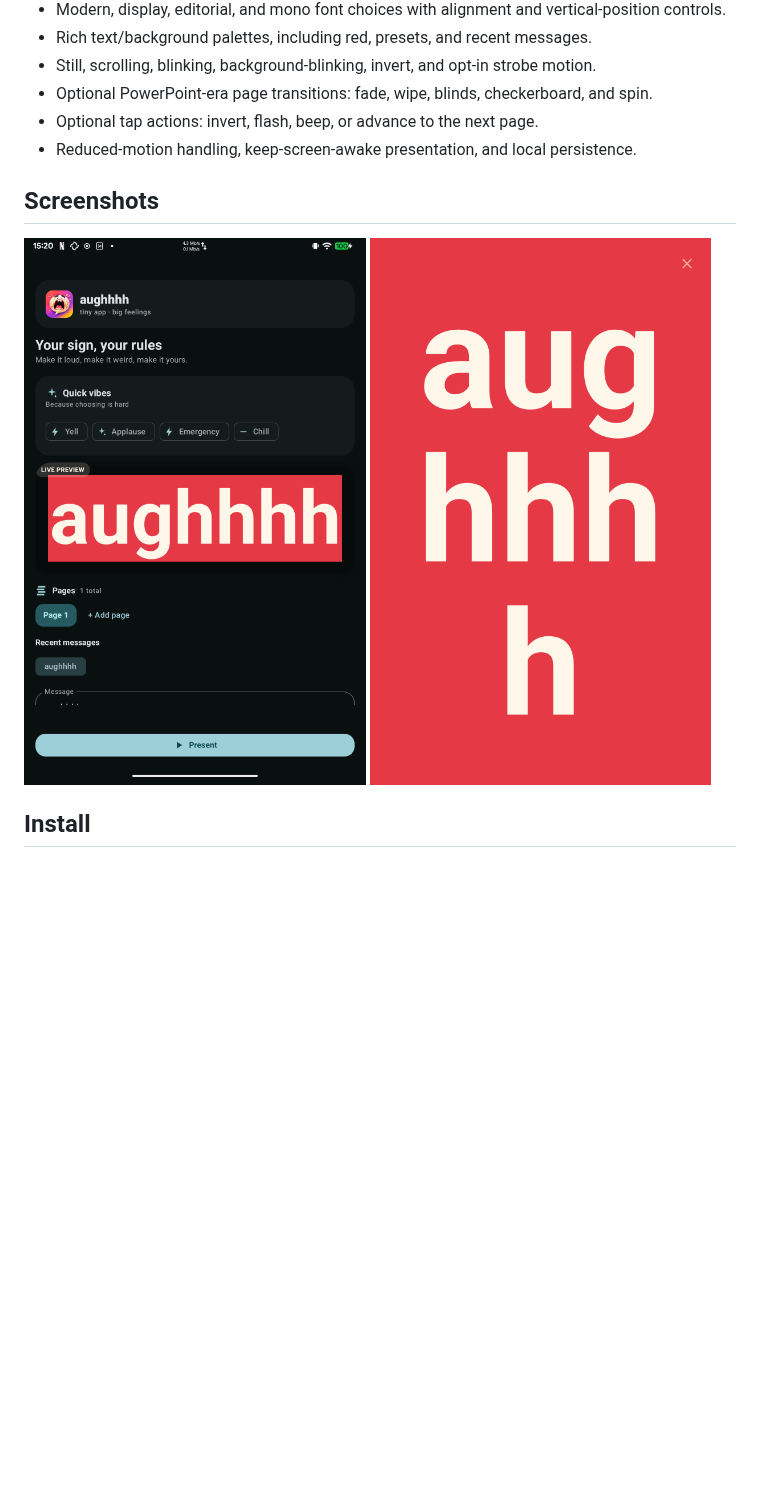
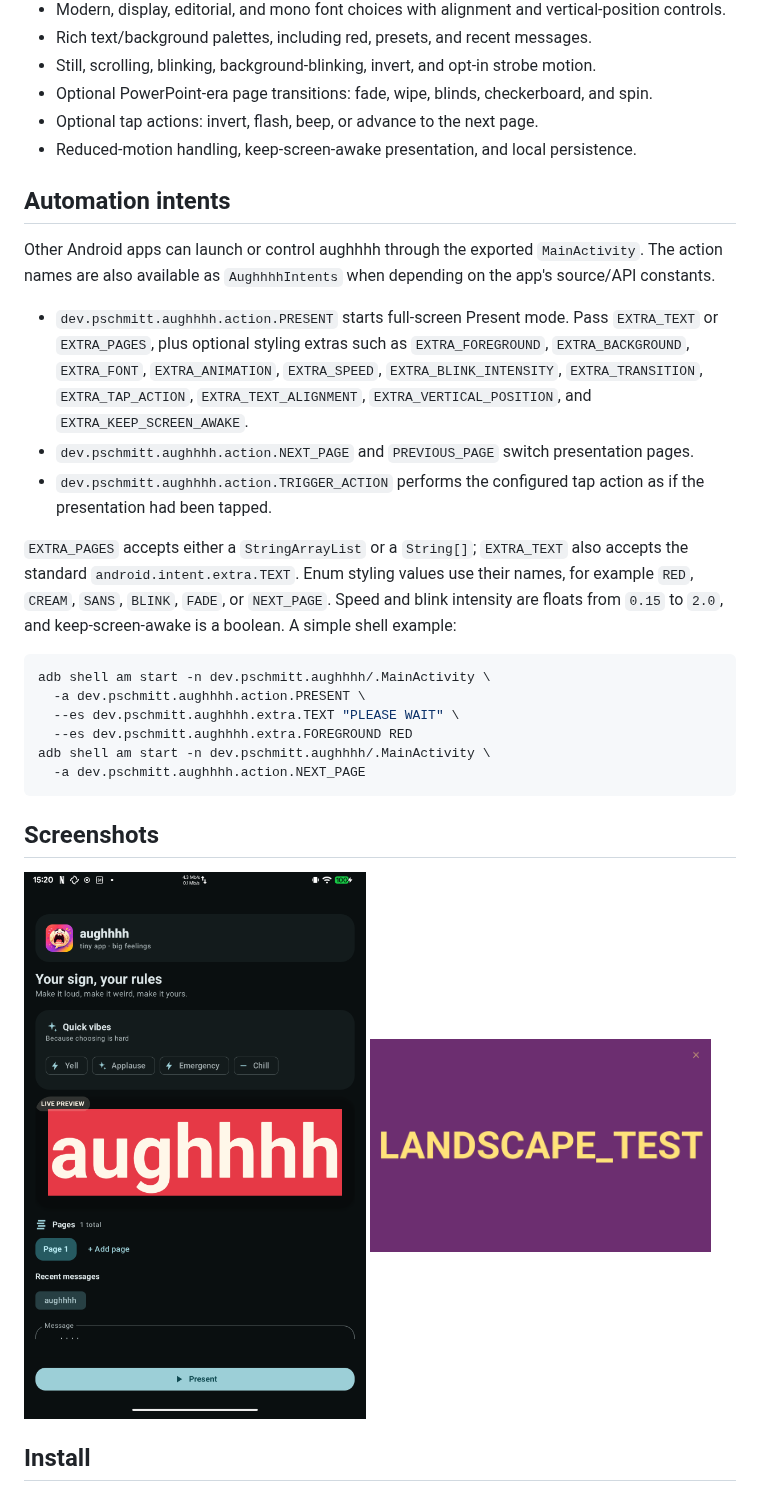
Before and after one commit to pschmitt/augh, a Markdown page: README.md, the part around the change. Rendered like a GitHub page; pictures changed too: docs/images/present.png; blank space fills up the shorter version.

Commit message:
Polish presentation controls and integrations

````diff
--- a/README.md
+++ b/README.md
@@ -20,6 +20,34 @@ choose an absurd presentation style, and swipe through it when the moment arrive
 - Optional PowerPoint-era page transitions: fade, wipe, blinds, checkerboard, and spin.
 - Optional tap actions: invert, flash, beep, or advance to the next page.
 - Reduced-motion handling, keep-screen-awake presentation, and local persistence.
+
+## Automation intents
+
+Other Android apps can launch or control aughhhh through the exported `MainActivity`. The action
+names are also available as `AughhhhIntents` when depending on the app's source/API constants.
+
+- `dev.pschmitt.aughhhh.action.PRESENT` starts full-screen Present mode. Pass `EXTRA_TEXT` or
+  `EXTRA_PAGES`, plus optional styling extras such as `EXTRA_FOREGROUND`, `EXTRA_BACKGROUND`,
+  `EXTRA_FONT`, `EXTRA_ANIMATION`, `EXTRA_SPEED`, `EXTRA_BLINK_INTENSITY`, `EXTRA_TRANSITION`,
+  `EXTRA_TAP_ACTION`, `EXTRA_TEXT_ALIGNMENT`, `EXTRA_VERTICAL_POSITION`, and
+  `EXTRA_KEEP_SCREEN_AWAKE`.
+- `dev.pschmitt.aughhhh.action.NEXT_PAGE` and `PREVIOUS_PAGE` switch presentation pages.
+- `dev.pschmitt.aughhhh.action.TRIGGER_ACTION` performs the configured tap action as if the
+  presentation had been tapped.
+
+`EXTRA_PAGES` accepts either a `StringArrayList` or a `String[]`; `EXTRA_TEXT` also accepts the
+standard `android.intent.extra.TEXT`. Enum styling values use their names, for example `RED`,
+`CREAM`, `SANS`, `BLINK`, `FADE`, or `NEXT_PAGE`. Speed and blink intensity are floats from
+`0.15` to `2.0`, and keep-screen-awake is a boolean. A simple shell example:
+
+```sh
+adb shell am start -n dev.pschmitt.aughhhh/.MainActivity \
+  -a dev.pschmitt.aughhhh.action.PRESENT \
+  --es dev.pschmitt.aughhhh.extra.TEXT "PLEASE WAIT" \
+  --es dev.pschmitt.aughhhh.extra.FOREGROUND RED
+adb shell am start -n dev.pschmitt.aughhhh/.MainActivity \
+  -a dev.pschmitt.aughhhh.action.NEXT_PAGE
+```
 
 ## Screenshots
 
````
Also changed, not shown: TODO.md (+67 -0 lines), 2 other files.
